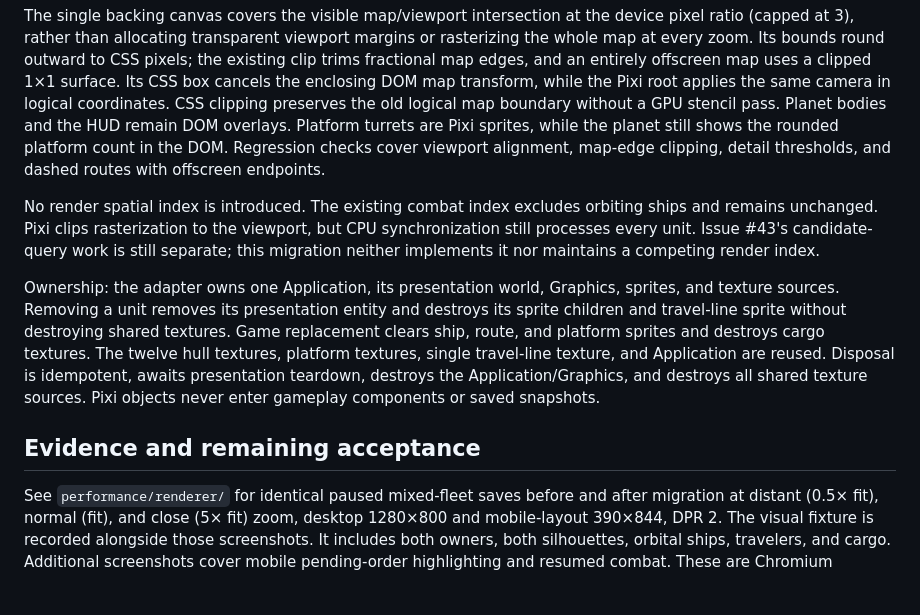
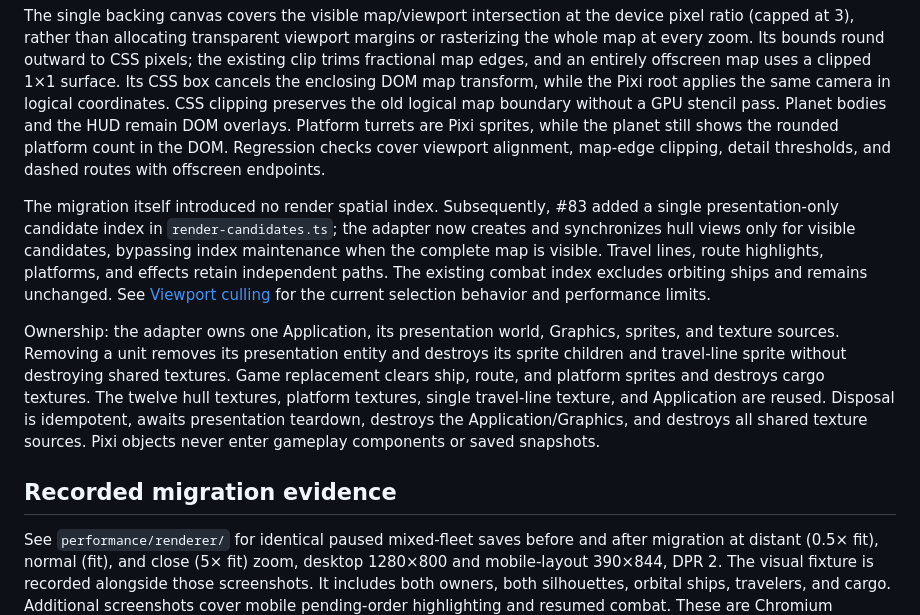
Before and after one commit to DeeGeeGames/starward-tide, a Markdown page: docs/renderer-migration.md, the part around one of its changes. GitHub-like rendering; blank space fills up the shorter version.

```diff
--- a/docs/renderer-migration.md
+++ b/docs/renderer-migration.md
@@ -8,11 +25,11 @@ The existing RAF in `main.ts` is the only loop owner. `startLoop: false`, `autoS
 
 The single backing canvas covers the visible map/viewport intersection at the device pixel ratio (capped at 3), rather than allocating transparent viewport margins or rasterizing the whole map at every zoom. Its bounds round outward to CSS pixels; the existing clip trims fractional map edges, and an entirely offscreen map uses a clipped 1×1 surface. Its CSS box cancels the enclosing DOM map transform, while the Pixi root applies the same camera in logical coordinates. CSS clipping preserves the old logical map boundary without a GPU stencil pass. Planet bodies and the HUD remain DOM overlays. Platform turrets are Pixi sprites, while the planet still shows the rounded platform count in the DOM. Regression checks cover viewport alignment, map-edge clipping, detail thresholds, and dashed routes with offscreen endpoints.
 
-No render spatial index is introduced. The existing combat index excludes orbiting ships and remains unchanged. Pixi clips rasterization to the viewport, but CPU synchronization still processes every unit. Issue #43's candidate-query work is still separate; this migration neither implements it nor maintains a competing render index.
+The migration itself introduced no render spatial index. Subsequently, #83 added a single presentation-only candidate index in `render-candidates.ts`; the adapter now creates and synchronizes hull views only for visible candidates, bypassing index maintenance when the complete map is visible. Travel lines, route highlights, platforms, and effects retain independent paths. The existing combat index excludes orbiting ships and remains unchanged. See [Viewport culling](viewport-culling.md) for the current selection behavior and performance limits.
 
 Ownership: the adapter owns one Application, its presentation world, Graphics, sprites, and texture sources. Removing a unit removes its presentation entity and destroys its sprite children and travel-line sprite without destroying shared textures. Game replacement clears ship, route, and platform sprites and destroys cargo textures. The twelve hull textures, platform textures, single travel-line texture, and Application are reused. Disposal is idempotent, awaits presentation teardown, destroys the Application/Graphics, and destroys all shared texture sources. Pixi objects never enter gameplay components or saved snapshots.
 
-## Evidence and remaining acceptance
+## Recorded migration evidence
 
 See `performance/renderer/` for identical paused mixed-fleet saves before and after migration at distant (0.5× fit), normal (fit), and close (5× fit) zoom, desktop 1280×800 and mobile-layout 390×844, DPR 2. The visual fixture is recorded alongside those screenshots. It includes both owners, both silhouettes, orbital ships, travelers, and cargo. Additional screenshots cover mobile pending-order highlighting and resumed combat. These are Chromium automation with a desktop user agent, not physical phone/touch testing or owner acceptance.
 
```
Also changed, not shown: other parts of docs/renderer-migration.md (+18 -1 lines).
